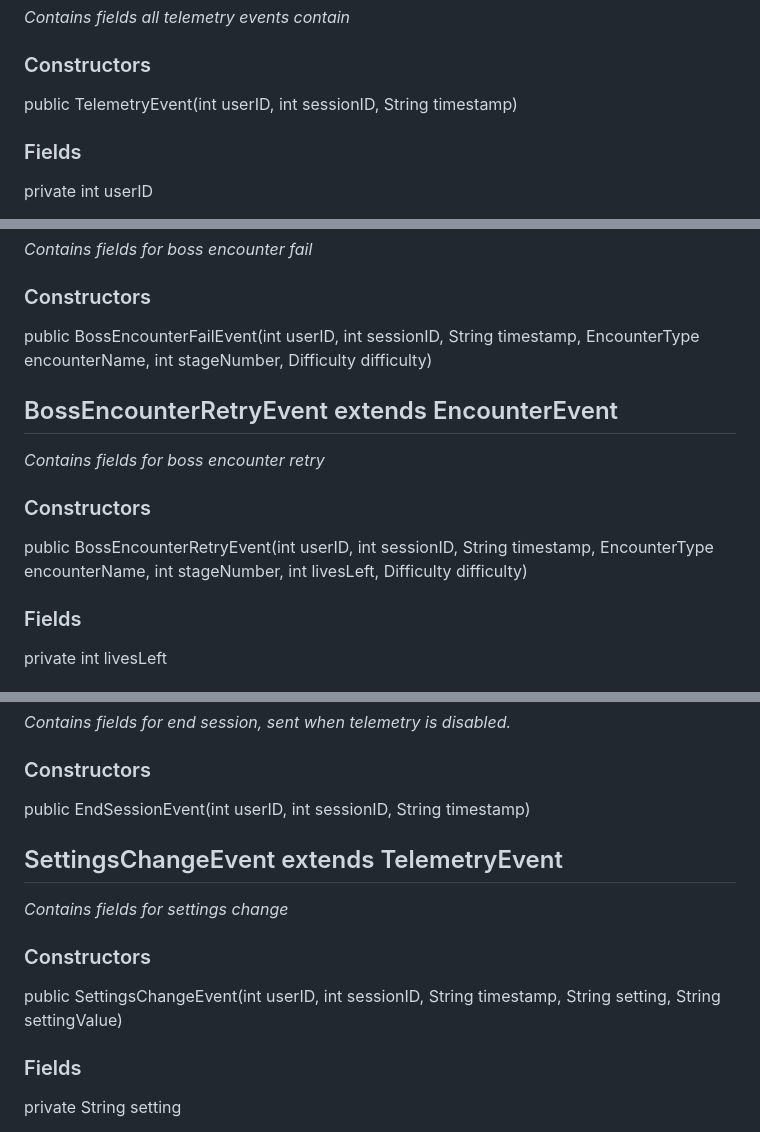
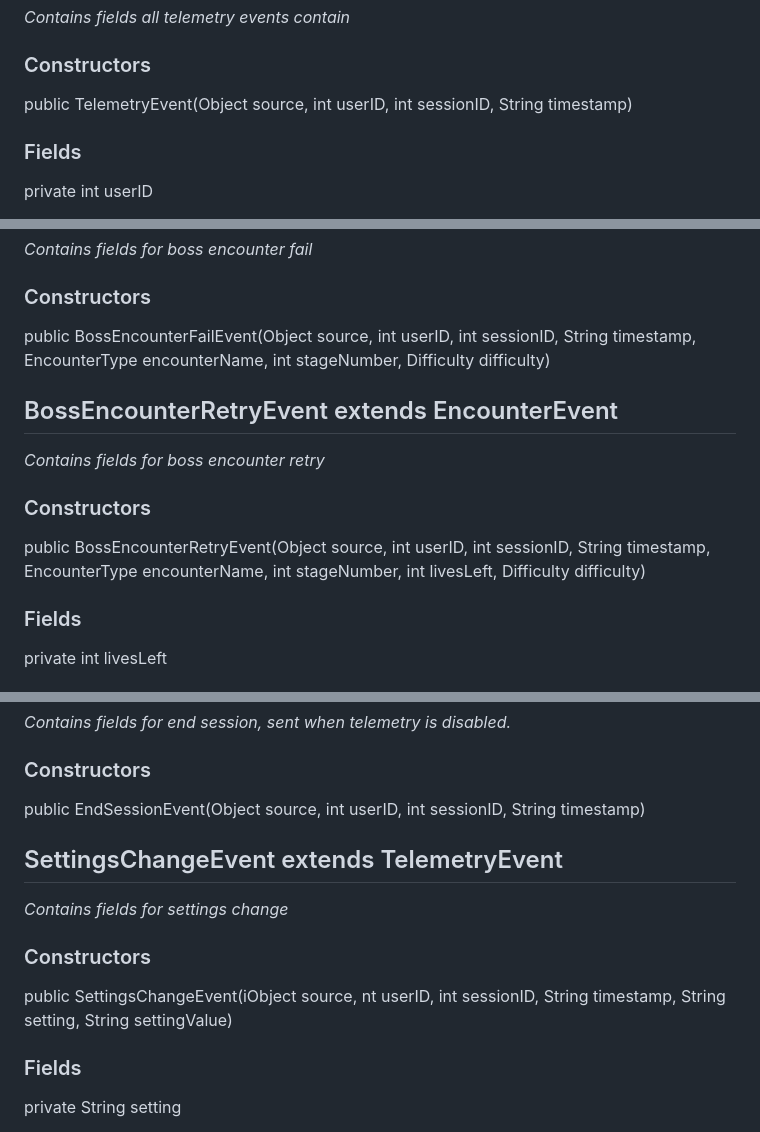
Before and after one commit to AtlasICL/com2020, a Markdown page: meetings/Java App Interface Specification.md, 3 parts joined by grey strips. GitHub-like rendering.

```diff
--- a/meetings/Java App Interface Specification.md
+++ b/meetings/Java App Interface Specification.md
@@ -161,7 +161,7 @@ public TelemetryListenerInterface getTelemetryListener()
 ## abstract TelemetryEvent extends EventObject
 *Contains fields all telemetry events contain*
 ### Constructors
-public TelemetryEvent(int userID, int sessionID, String timestamp)
+public TelemetryEvent(Object source, int userID, int sessionID, String timestamp)
 ### Fields
 private int userID
 
@@ -237,12 +237,12 @@ public int getPlayerHPRemaining()
 ## BossEncounterFailEvent extends EncounterEvent
 *Contains fields for boss encounter fail*
 ### Constructors
-public BossEncounterFailEvent(int userID, int sessionID, String timestamp, EncounterType encounterName, int stageNumber, Difficulty difficulty)
+public BossEncounterFailEvent(Object source, int userID, int sessionID, String timestamp, EncounterType encounterName, int stageNumber, Difficulty difficulty)
 
 ## BossEncounterRetryEvent extends EncounterEvent
 *Contains fields for boss encounter retry*
 ### Constructors
-public BossEncounterRetryEvent(int userID, int sessionID, String timestamp, EncounterType encounterName, int stageNumber, int livesLeft, Difficulty difficulty)
+public BossEncounterRetryEvent(Object source, int userID, int sessionID, String timestamp, EncounterType encounterName, int stageNumber, int livesLeft, Difficulty difficulty)
 ### Fields
 private int livesLeft
 ### Methods
@@ -275,11 +275,11 @@ public UpgradeType getUpgradeBought()
 ## EndSessionEvent extends TelemetryEvent
 *Contains fields for end session, sent when telemetry is disabled.*
 ### Constructors
-public EndSessionEvent(int userID, int sessionID, String timestamp)
+public EndSessionEvent(Object source, int userID, int sessionID, String timestamp)
 ## SettingsChangeEvent extends TelemetryEvent
 *Contains fields for settings change*
 ### Constructors
-public SettingsChangeEvent(int userID, int sessionID, String timestamp, String setting, String settingValue)
+public SettingsChangeEvent(iObject source, nt userID, int sessionID, String timestamp, String setting, String settingValue)
 ### Fields
 private String setting
 
```
Also changed, not shown: other parts of meetings/Java App Interface Specification.md (+11 -11 lines).
